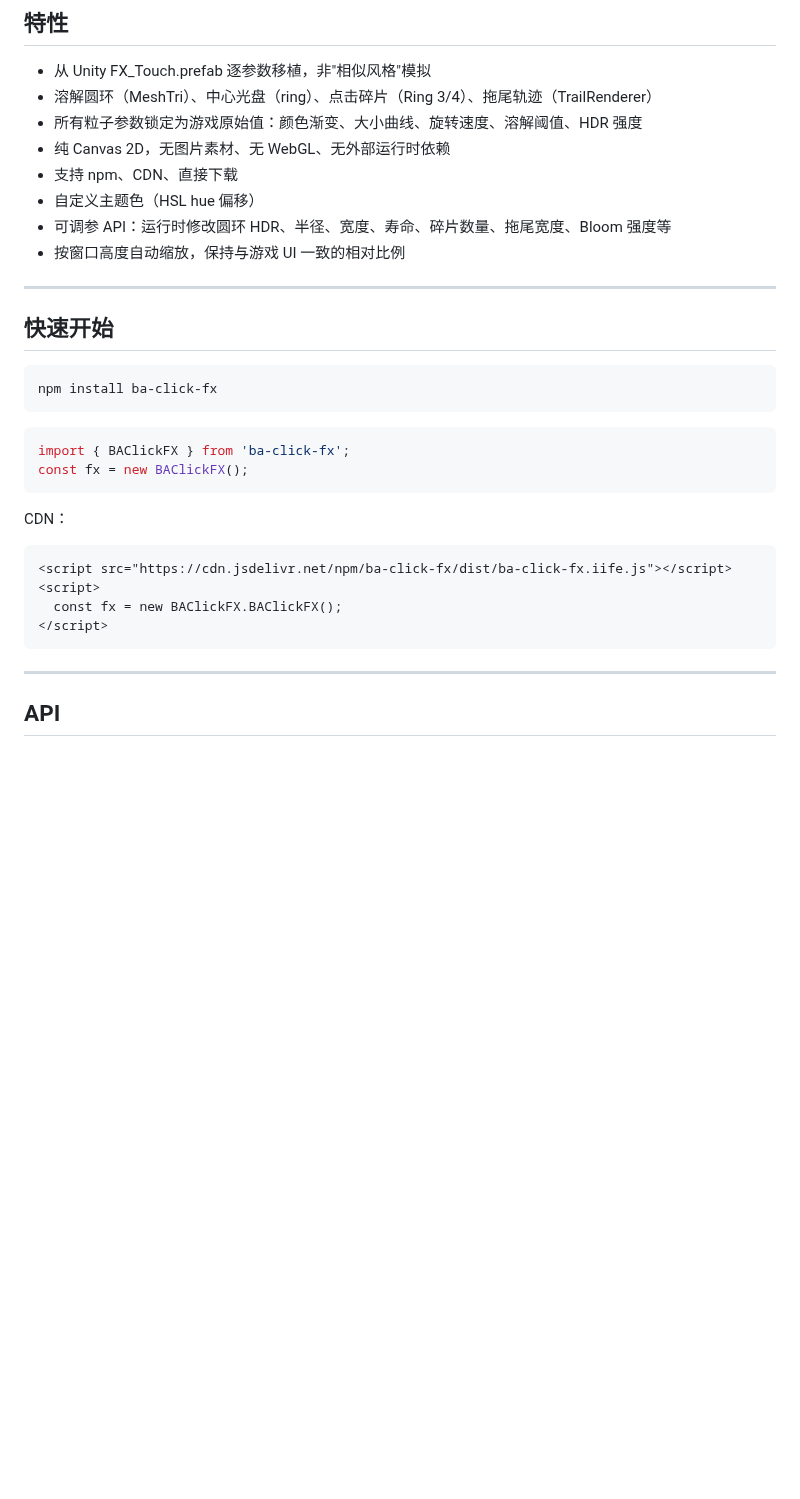
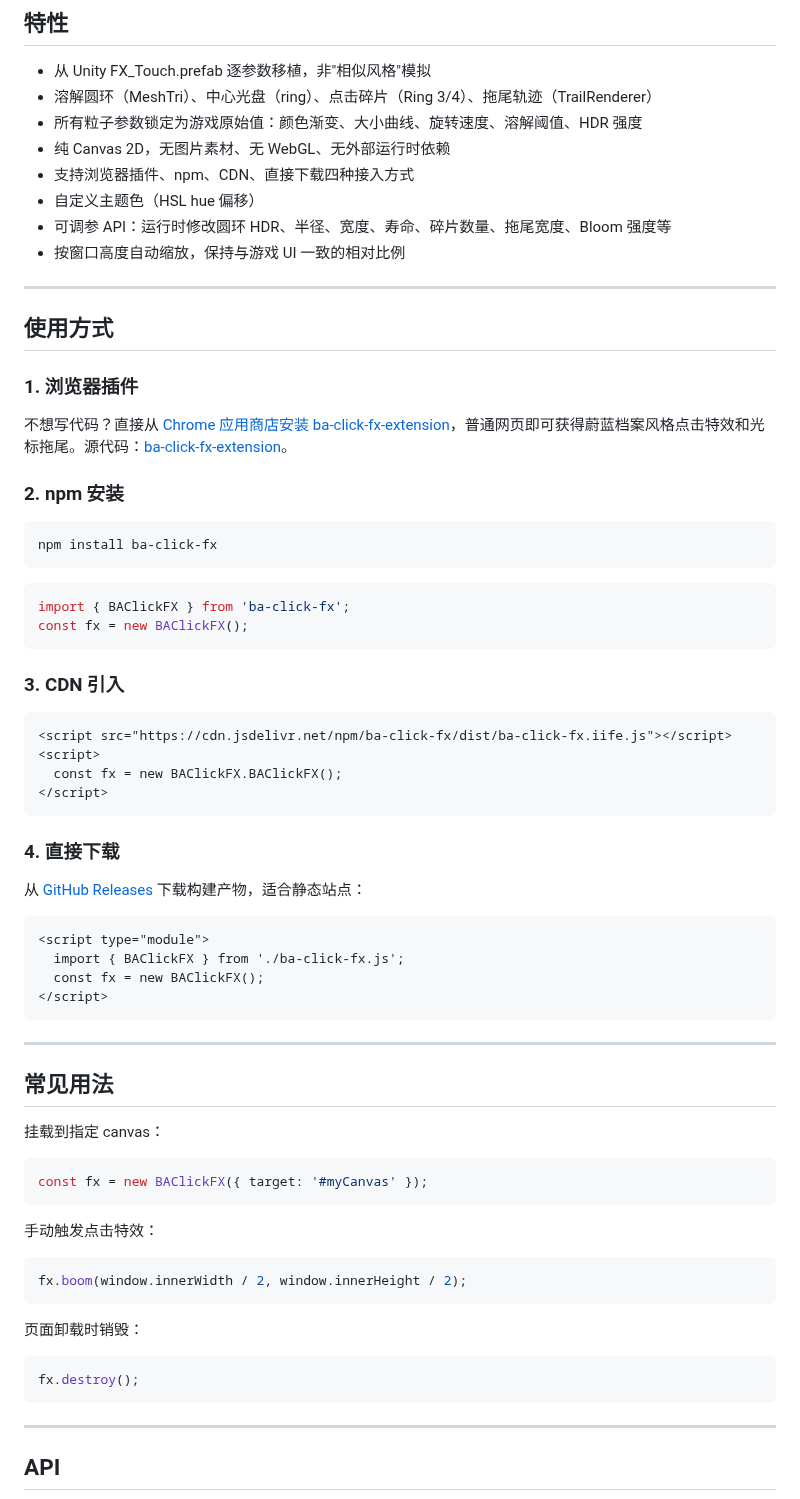
Before and after one commit to CialloKing/ba-click-fx, a Markdown page: README.md, the part around one of its changes. Drawn GitHub-style; blank space fills up the shorter version.

Commit message:
README 补全：使用方式、常见用法、效果说明、致谢
- 新增浏览器插件/npm/CDN/直接下载四种接入方式
- 新增常见用法示例（挂载 canvas、boom、destroy）
- 新增效果说明章节（点击特效+拖尾特效详细描述）
- 新增致谢章节
- 英文版同步更新

````diff
--- a/README.md
+++ b/README.md
@@ -27,14 +27,20 @@
 - 溶解圆环（MeshTri）、中心光盘（ring）、点击碎片（Ring 3/4）、拖尾轨迹（TrailRenderer）
 - 所有粒子参数锁定为游戏原始值：颜色渐变、大小曲线、旋转速度、溶解阈值、HDR 强度
 - 纯 Canvas 2D，无图片素材、无 WebGL、无外部运行时依赖
-- 支持 npm、CDN、直接下载
+- 支持浏览器插件、npm、CDN、直接下载四种接入方式
 - 自定义主题色（HSL hue 偏移）
 - 可调参 API：运行时修改圆环 HDR、半径、宽度、寿命、碎片数量、拖尾宽度、Bloom 强度等
 - 按窗口高度自动缩放，保持与游戏 UI 一致的相对比例
 
 ---
 
-## 快速开始
+## 使用方式
+
+### 1. 浏览器插件
+
+不想写代码？直接从 [Chrome 应用商店安装 ba-click-fx-extension](https://chromewebstore.google.com/detail/clphaaacolnifhgmeblfeofapccgoami)，普通网页即可获得蔚蓝档案风格点击特效和光标拖尾。源代码：[ba-click-fx-extension](https://github.com/CialloKing/ba-click-fx-extension)。
+
+### 2. npm 安装
 
 ```bash
 npm install ba-click-fx
@@ -45,13 +51,46 @@ import { BAClickFX } from 'ba-click-fx';
 const fx = new BAClickFX();
 ```
 
-CDN：
+### 3. CDN 引入
 
 ```html
 <script src="https://cdn.jsdelivr.net/npm/ba-click-fx/dist/ba-click-fx.iife.js"></script>
 <script>
   const fx = new BAClickFX.BAClickFX();
 </script>
+```
+
+### 4. 直接下载
+
+从 [GitHub Releases](https://github.com/CialloKing/ba-click-fx/releases) 下载构建产物，适合静态站点：
+
+```html
+<script type="module">
+  import { BAClickFX } from './ba-click-fx.js';
+  const fx = new BAClickFX();
+</script>
+```
+
+---
+
+## 常见用法
+
+挂载到指定 canvas：
+
+```js
+const fx = new BAClickFX({ target: '#myCanvas' });
+```
+
+手动触发点击特效：
+
+```js
+fx.boom(window.innerWidth / 2, window.innerHeight / 2);
+```
+
+页面卸载时销毁：
+
+```js
+fx.destroy();
 ```
 
 ---
````
Also changed, not shown: other parts of README.md (+38 -0 lines), README.en.md (+67 -3 lines).
